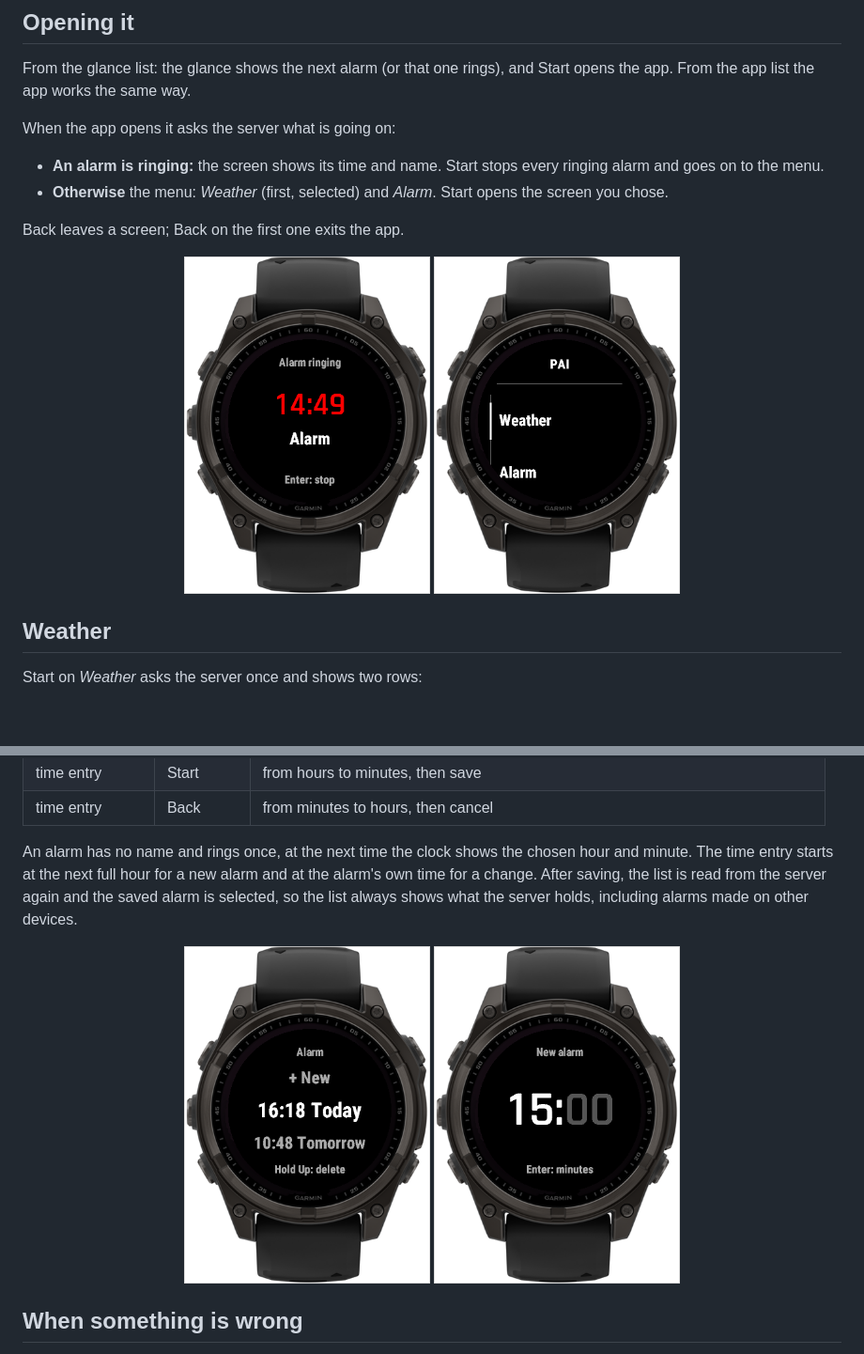
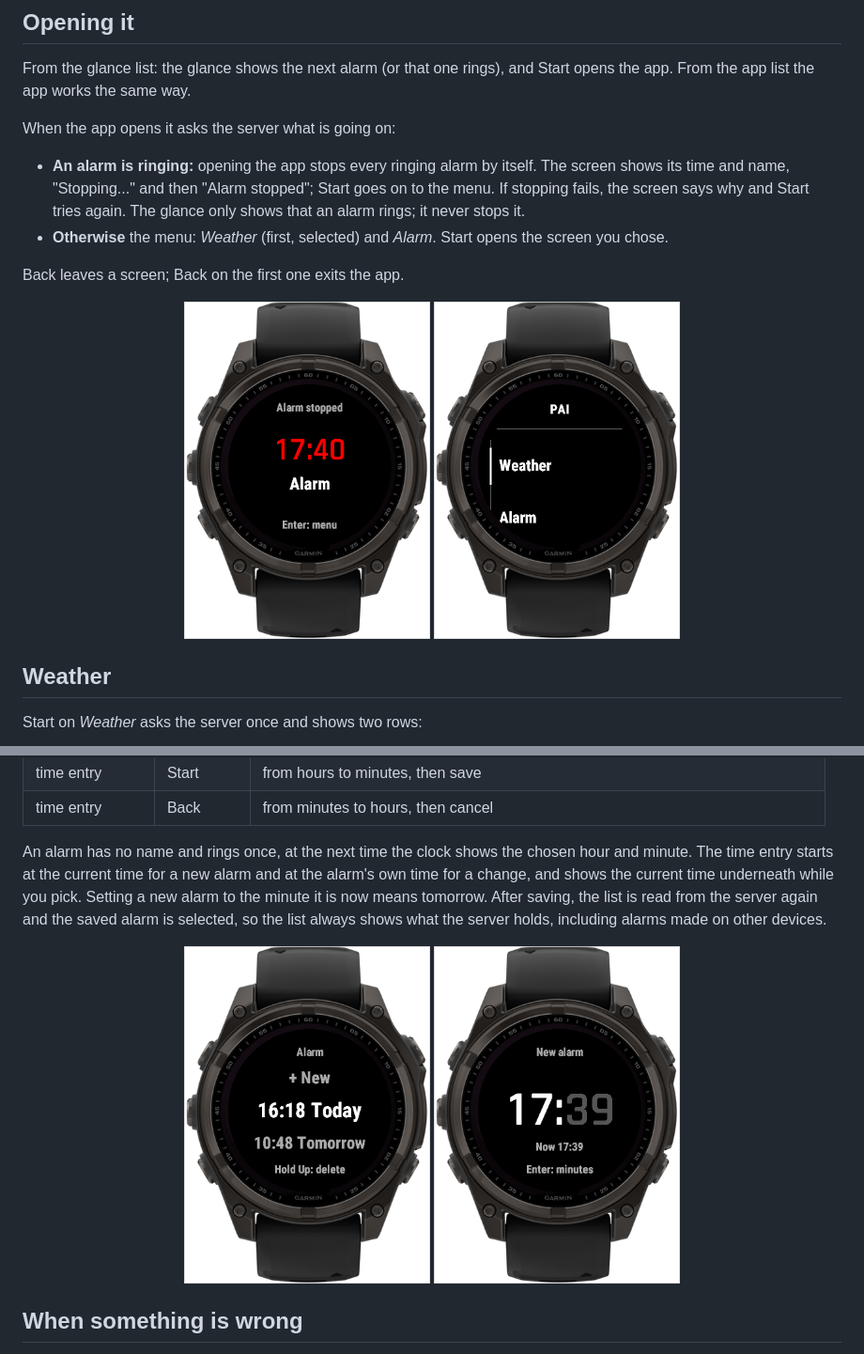
Before and after one commit to frederikberg/pai-garmin, a Markdown page: docs/usage.md, 2 parts joined by grey strips. Shown at 94% size. GitHub-like rendering; pictures changed too: docs/images/new-alarm.png, docs/images/ringing.png; blank space fills up the shorter version.

```diff
--- a/docs/usage.md
+++ b/docs/usage.md
@@ -12,7 +12,7 @@ From the glance list: the glance shows the next alarm (or that one rings), and S
 
 When the app opens it asks the server what is going on:
 
-- **An alarm is ringing:** the screen shows its time and name. Start stops every ringing alarm and goes on to the menu.
+- **An alarm is ringing:** opening the app stops every ringing alarm by itself. The screen shows its time and name, "Stopping..." and then "Alarm stopped"; Start goes on to the menu. If stopping fails, the screen says why and Start tries again. The glance only shows that an alarm rings; it never stops it.
 - **Otherwise** the menu: *Weather* (first, selected) and *Alarm*. Start opens the screen you chose.
 
 Back leaves a screen; Back on the first one exits the app.
@@ -52,7 +52,7 @@ The Alarm screen lists *+ New* first, then the armed alarms, soonest first, each
 | time entry | Start | from hours to minutes, then save |
 | time entry | Back | from minutes to hours, then cancel |
 
-An alarm has no name and rings once, at the next time the clock shows the chosen hour and minute. The time entry starts at the next full hour for a new alarm and at the alarm's own time for a change. After saving, the list is read from the server again and the saved alarm is selected, so the list always shows what the server holds, including alarms made on other devices.
+An alarm has no name and rings once, at the next time the clock shows the chosen hour and minute. The time entry starts at the current time for a new alarm and at the alarm's own time for a change, and shows the current time underneath while you pick. Setting a new alarm to the minute it is now means tomorrow. After saving, the list is read from the server again and the saved alarm is selected, so the list always shows what the server holds, including alarms made on other devices.
 
 <p align="center">
   <img src="images/alarms.png" alt="The alarm list with + New above two alarms, one selected, and the hint Hold Up: delete" width="30%">
```
Also changed, not shown: other parts of docs/usage.md (+2 -2 lines), CHANGELOG.md (+1 -1 lines), README.md (+2 -2 lines), docs/images/overview.png, 4 other files.
